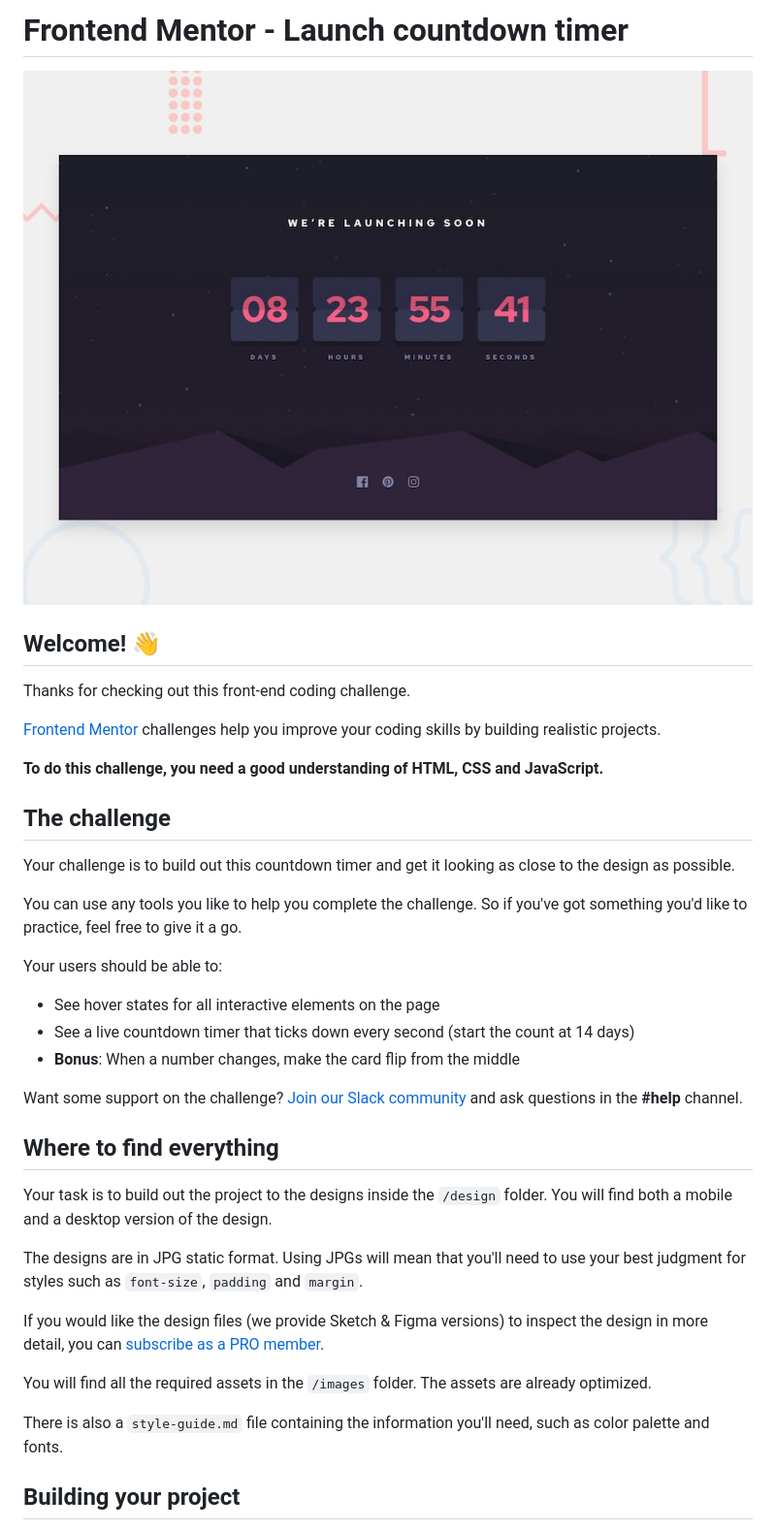
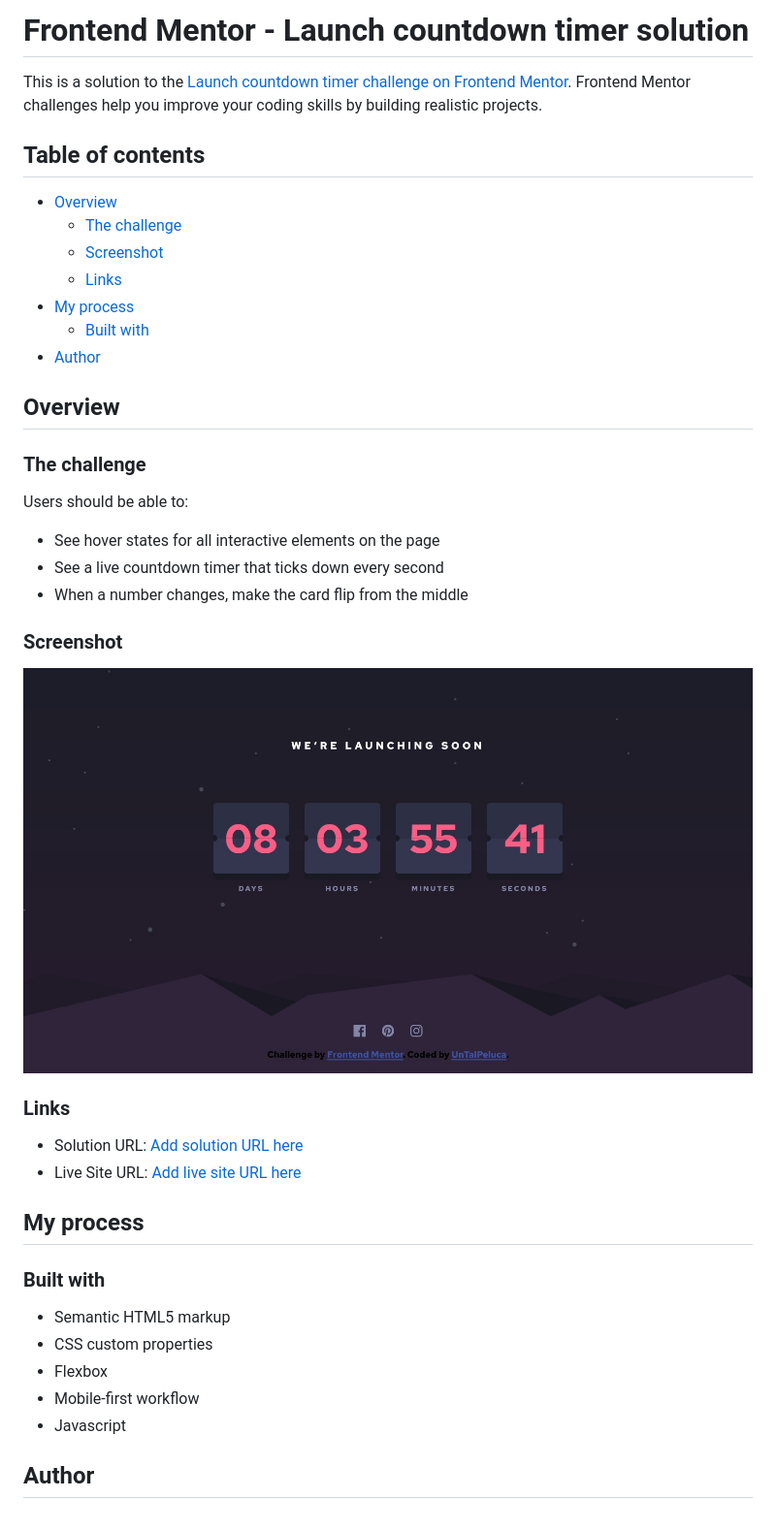
Before and after one commit to UnTalPeluca/LaunchCountdownTimer, a Markdown page: README.md, the part around the change printed below. Shown: that part at 97% size. Rendered like a GitHub page; pictures changed too: design/desktop-preview.jpg (deleted), screenshot.jpg (added).

Commit message:
update project to deploy

```diff
--- a/README.md
+++ b/README.md
@@ -1,40 +1,45 @@
-# Frontend Mentor - Launch countdown timer
+# Frontend Mentor - Launch countdown timer solution
 
-![Design preview for the Launch countdown timer coding challenge](./design/desktop-preview.jpg)
+This is a solution to the [Launch countdown timer challenge on Frontend Mentor](https://www.frontendmentor.io/challenges/launch-countdown-timer-N0XkGfyz-). Frontend Mentor challenges help you improve your coding skills by building realistic projects.
 
-## Welcome! 👋
+## Table of contents
 
-Thanks for checking out this front-end coding challenge.
+- [Overview](#overview)
+  - [The challenge](#the-challenge)
+  - [Screenshot](#screenshot)
+  - [Links](#links)
+- [My process](#my-process)
+  - [Built with](#built-with)
+- [Author](#author)
 
-[Frontend Mentor](https://www.frontendmentor.io) challenges help you improve your coding skills by building realistic projects.
+## Overview
 
-**To do this challenge, you need a good understanding of HTML, CSS and JavaScript.**
+### The challenge
 
-## The challenge
-
-Your challenge is to build out this countdown timer and get it looking as close to the design as possible.
-
-You can use any tools you like to help you complete the challenge. So if you've got something you'd like to practice, feel free to give it a go.
-
-Your users should be able to:
+Users should be able to:
 
 - See hover states for all interactive elements on the page
-- See a live countdown timer that ticks down every second (start the count at 14 days)
-- **Bonus**: When a number changes, make the card flip from the middle
+- See a live countdown timer that ticks down every second
+- When a number changes, make the card flip from the middle
 
-Want some support on the challenge? [Join our Slack community](https://www.frontendmentor.io/slack) and ask questions in the **#help** channel.
+### Screenshot
 
-## Where to find everything
+![](./screenshot.jpg)
 
-Your task is to build out the project to the designs inside the `/design` folder. You will find both a mobile and a desktop version of the design.
+### Links
 
-The designs are in JPG static format. Using JPGs will mean that you'll need to use your best judgment for styles such as `font-size`, `padding` and `margin`.
+- Solution URL: [Add solution URL here](https://your-solution-url.com)
+- Live Site URL: [Add live site URL here](https://your-live-site-url.com)
 
-If you would like the design files (we provide Sketch & Figma versions) to inspect the design in more detail, you can [subscribe as a PRO member](https://www.frontendmentor.io/pro).
+## My process
 
-You will find all the required assets in the `/images` folder. The assets are already optimized.
+### Built with
 
-There is also a `style-guide.md` file containing the information you'll need, such as color palette and fonts.
+- Semantic HTML5 markup
+- CSS custom properties
+- Flexbox
+- Mobile-first workflow
+- Javascript
 
-## Building your project
+## Author
 
```
Also changed, not shown: other parts of README.md (+1 -53 lines), README-template.md (deleted, +0 -112 lines), style-guide.md (deleted, +0 -41 lines), design/active-states.jpg (deleted), design/desktop-design.jpg (deleted), design/mobile-design.jpg (deleted).
